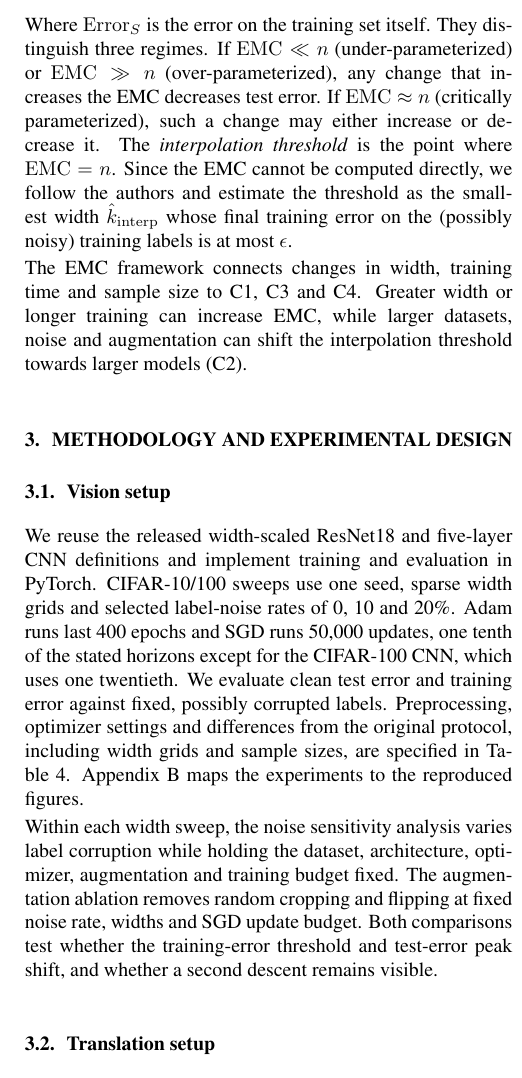
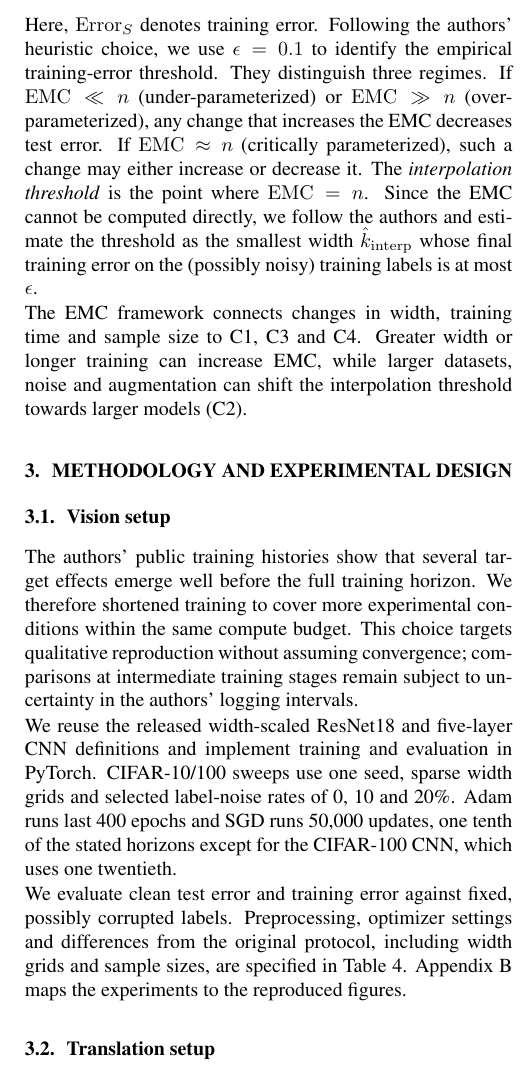
Before and after one commit to HP2706/ATDL-Group-Work, a LaTeX problem sheet (Assignment 2 - Group/report/main.tex): part of one column of page 2 of 24, cut at the place of the change. Compiled offline with pdfLaTeX.

Commit message:
Clarify reduced training rationale and threshold tolerance

```diff
--- a/Assignment 2 - Group/report/main.tex
+++ b/Assignment 2 - Group/report/main.tex
@@ -50,7 +50,7 @@ $\epsilon>0$, the EMC is
     [\mathrm{Error}_S(\mathcal{T}(S))] \le \epsilon\bigr\},
   \label{eq:emc}
 \end{equation}
-Where $\mathrm{Error}_S$ is the error on the training set itself. They distinguish three regimes. If $\mathrm{EMC}\ll n$ (under-parameterized) or $\mathrm{EMC}\gg n$ (over-parameterized), any change that increases the EMC decreases test error. If $\mathrm{EMC}\approx n$ (critically parameterized), such a change may either increase or decrease it. The \emph{interpolation threshold} is the point where $\mathrm{EMC}=n$. Since the EMC cannot be computed directly, we follow the authors and estimate the threshold as the smallest width $\hat{k}_{\mathrm{interp}}$ whose final training error on the (possibly noisy) training labels is at most $\epsilon$.
+Here, $\mathrm{Error}_S$ denotes training error. Following the authors' heuristic choice, we use $\epsilon=0.1$ to identify the empirical training-error threshold. They distinguish three regimes. If $\mathrm{EMC}\ll n$ (under-parameterized) or $\mathrm{EMC}\gg n$ (over-parameterized), any change that increases the EMC decreases test error. If $\mathrm{EMC}\approx n$ (critically parameterized), such a change may either increase or decrease it. The \emph{interpolation threshold} is the point where $\mathrm{EMC}=n$. Since the EMC cannot be computed directly, we follow the authors and estimate the threshold as the smallest width $\hat{k}_{\mathrm{interp}}$ whose final training error on the (possibly noisy) training labels is at most $\epsilon$.
 
 The EMC framework connects changes in width, training time and sample size to C1, C3 and C4. Greater width or longer training can increase EMC, while larger datasets, noise and augmentation can shift the interpolation threshold towards larger models (C2).
 
@@ -59,23 +59,19 @@ The EMC framework connects changes in width, training time and sample size to C1
 %%%%%%%%%%%%%%%%%%%%%%%%%%%%%%%%%%%%%%%%%%%%%%%%%%%%%%%%%%%%%%%%%%%%%%%%%%%%
 \section{Methodology and experimental design}
 \subsection{Vision setup}\label{sec:vision-setup}
+The authors' public training histories show that several target effects emerge well before the full training horizon. We therefore shortened training to cover more experimental conditions within the same compute budget. This choice targets qualitative reproduction without assuming convergence; comparisons at intermediate training stages remain subject to uncertainty in the authors' logging intervals.
+
 We reuse the released width-scaled ResNet18 and five-layer CNN definitions
 and implement training and evaluation in PyTorch. CIFAR-10/100 sweeps use
 one seed, sparse width grids and selected label-noise rates of 0, 10 and
 20\%. Adam runs last 400 epochs and SGD runs 50,000 updates, one tenth of
 the stated horizons except for the CIFAR-100 CNN, which uses one twentieth.
+
 We evaluate clean test error and training error against fixed, possibly
 corrupted labels. Preprocessing, optimizer settings and differences from
 the original protocol, including width grids and sample sizes, are specified
 in Table~\ref{tab:protocol}. Appendix~\ref{app:coverage} maps the experiments
 to the reproduced figures.
-
-Within each width sweep, the noise sensitivity analysis varies label corruption
-while holding the dataset, architecture, optimizer, augmentation and training
-budget fixed. The augmentation ablation removes random cropping and flipping
-at fixed noise rate, widths and SGD update budget. Both comparisons test
-whether the training-error threshold and test-error peak shift, and whether
-a second descent remains visible.
 
 \subsection{Translation setup}\label{sec:translation-setup}
 We reproduce IWSLT'14 German--English experiments using a six-layer
```
Also changed, not shown: Assignment 2 - Group/report/main.pdf, Assignment 2 - Group/report/main.tex (4 more changed lines).
